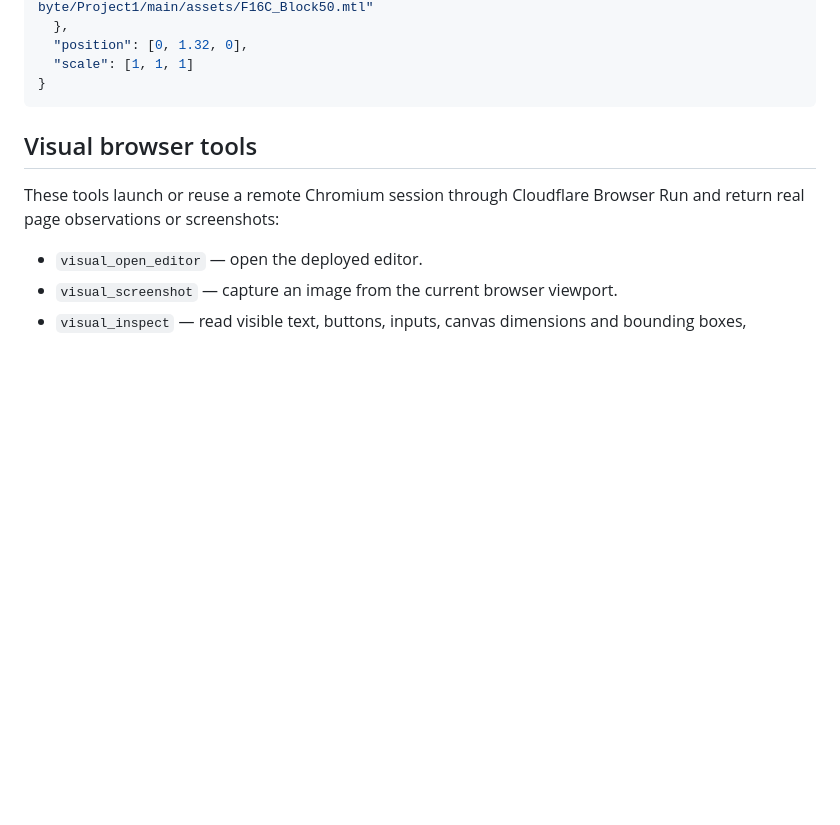
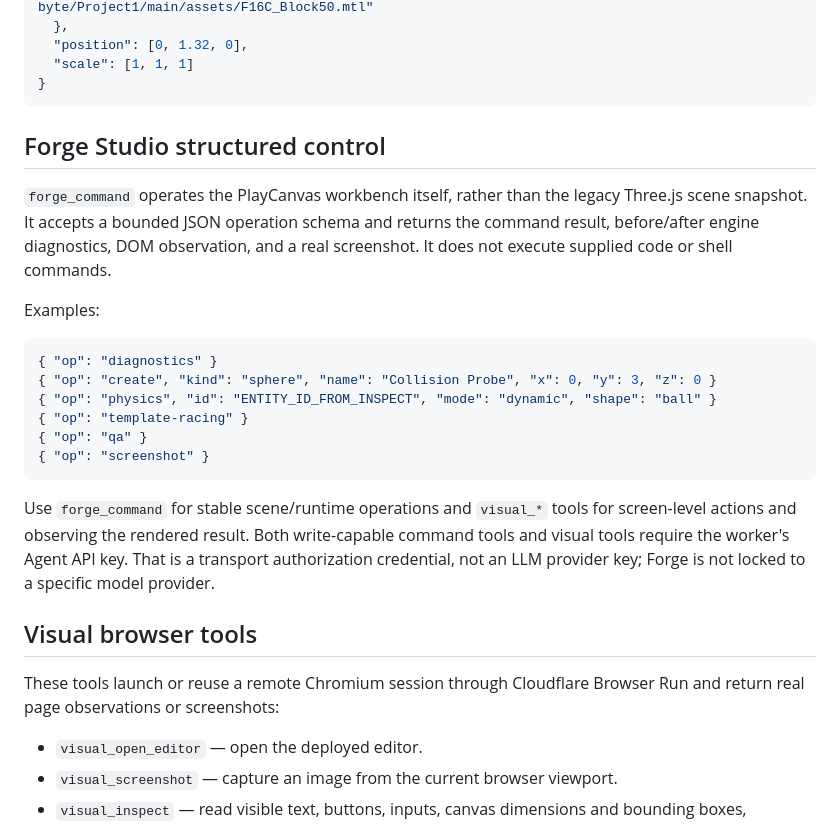
Before and after one commit to venom3-byte/Project1, a Markdown page: mcp/README.md, the part around the change. Rendered like a GitHub page; blank space fills up the shorter version.

Commit message:
docs: describe provider-neutral Forge Studio command tool

````diff
--- a/mcp/README.md
+++ b/mcp/README.md
@@ -30,6 +30,23 @@ Example `control_editor` arguments for the F-16 reference mesh:
   "scale": [1, 1, 1]
 }
 ```
+
+## Forge Studio structured control
+
+`forge_command` operates the PlayCanvas workbench itself, rather than the legacy Three.js scene snapshot. It accepts a bounded JSON operation schema and returns the command result, before/after engine diagnostics, DOM observation, and a real screenshot. It does not execute supplied code or shell commands.
+
+Examples:
+
+```json
+{ "op": "diagnostics" }
+{ "op": "create", "kind": "sphere", "name": "Collision Probe", "x": 0, "y": 3, "z": 0 }
+{ "op": "physics", "id": "ENTITY_ID_FROM_INSPECT", "mode": "dynamic", "shape": "ball" }
+{ "op": "template-racing" }
+{ "op": "qa" }
+{ "op": "screenshot" }
+```
+
+Use `forge_command` for stable scene/runtime operations and `visual_*` tools for screen-level actions and observing the rendered result. Both write-capable command tools and visual tools require the worker's Agent API key. That is a transport authorization credential, not an LLM provider key; Forge is not locked to a specific model provider.
 
 ## Visual browser tools
 
````
